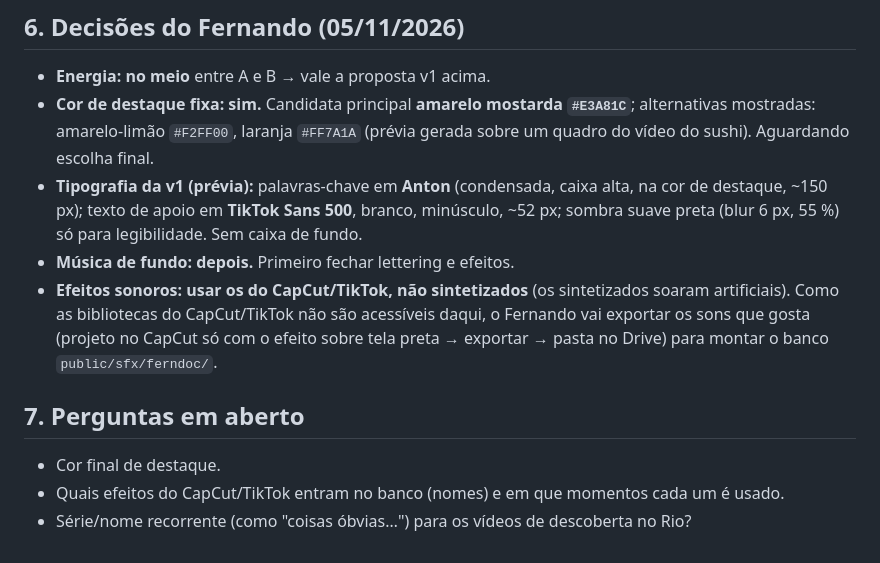
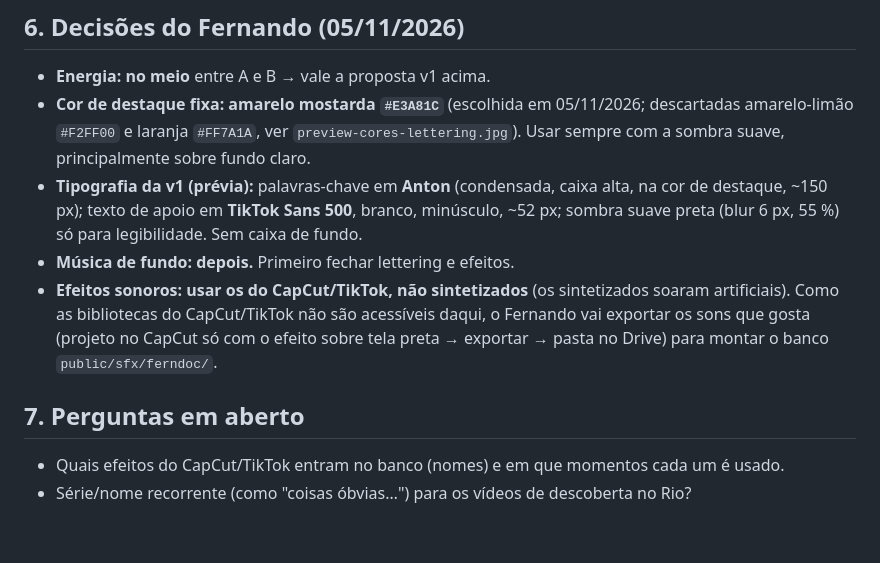
Before and after one commit to fernandhcaetano/skill, a Markdown page: estilo-pessoal.md, the part around the change. Drawn GitHub-style.

Commit message:
Pick mustard as personal accent color
Co-Authored-By: Claude Opus 5.5 <noreply@anthropic.com>
Claude-Session: https://claude.ai/code/session_01DPemSzymg6Vrzi83CsauZk

```diff
--- a/estilo-pessoal.md
+++ b/estilo-pessoal.md
@@ -106,8 +106,8 @@ Mistura: **estrutura e elegância da A + temperatura e cor da B**, pensada para
 
 ## 6. Decisões do Fernando (05/11/2026)
 - **Energia: no meio** entre A e B → vale a proposta v1 acima.
-- **Cor de destaque fixa: sim.** Candidata principal **amarelo mostarda `#E3A81C`**; alternativas mostradas: amarelo-limão `#F2FF00`, laranja `#FF7A1A`
-  (prévia gerada sobre um quadro do vídeo do sushi). Aguardando escolha final.
+- **Cor de destaque fixa: amarelo mostarda `#E3A81C`** (escolhida em 05/11/2026; descartadas amarelo-limão `#F2FF00` e laranja `#FF7A1A`,
+  ver `preview-cores-lettering.jpg`). Usar sempre com a sombra suave, principalmente sobre fundo claro.
 - **Tipografia da v1 (prévia):** palavras-chave em **Anton** (condensada, caixa alta, na cor de destaque, ~150 px);
   texto de apoio em **TikTok Sans 500**, branco, minúsculo, ~52 px; sombra suave preta (blur 6 px, 55 %) só para legibilidade. Sem caixa de fundo.
 - **Música de fundo: depois.** Primeiro fechar lettering e efeitos.
@@ -116,6 +116,5 @@ Mistura: **estrutura e elegância da A + temperatura e cor da B**, pensada para
   (projeto no CapCut só com o efeito sobre tela preta → exportar → pasta no Drive) para montar o banco `public/sfx/ferndoc/`.
 
 ## 7. Perguntas em aberto
-- Cor final de destaque.
 - Quais efeitos do CapCut/TikTok entram no banco (nomes) e em que momentos cada um é usado.
 - Série/nome recorrente (como "coisas óbvias…") para os vídeos de descoberta no Rio?
```
